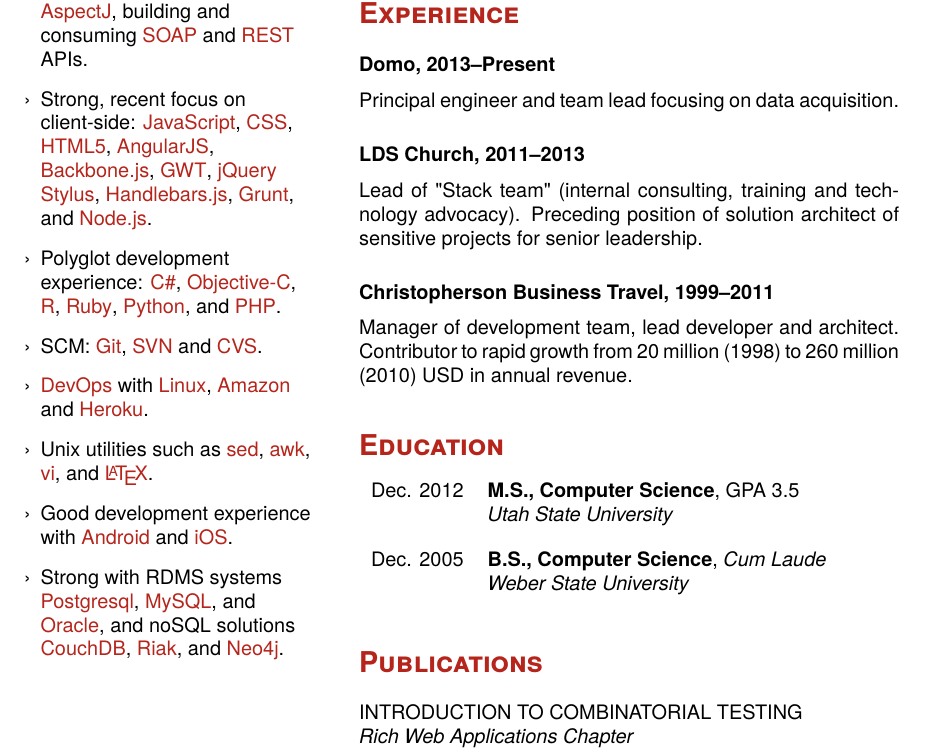
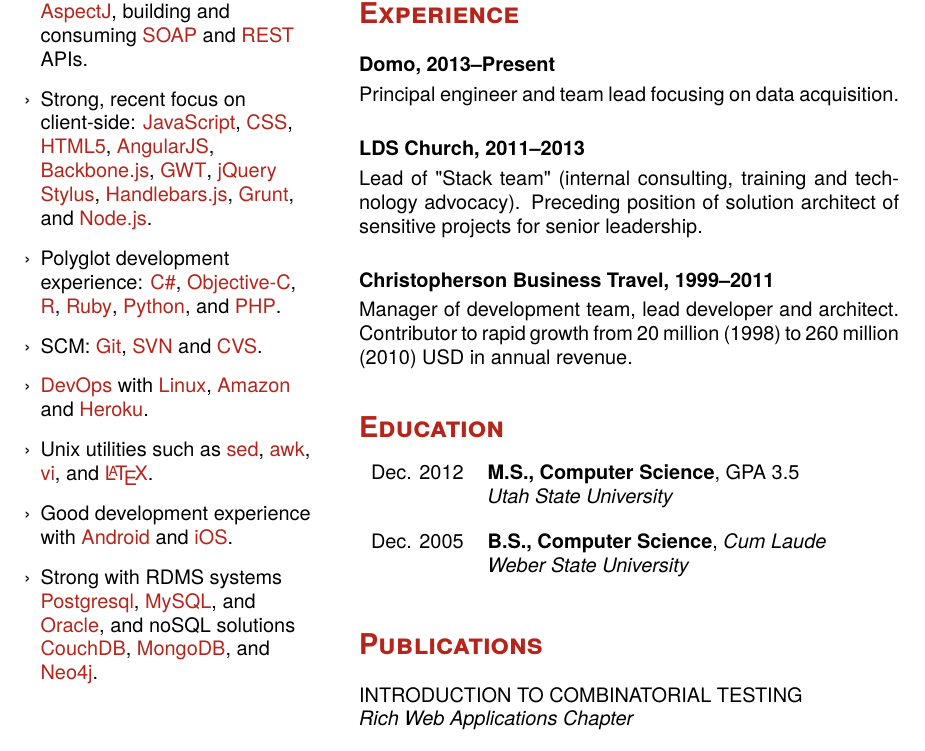
Before and after one commit to chadmaughan/resume, a LaTeX CV (resume.tex): part of page 2 of 2 before the commit and part of the page after it, cut so that both start at the same text. Compiled offline with pdfLaTeX.

Commit message:
added comments and fixed leading empty page

```diff
--- a/resume.tex
+++ b/resume.tex
@@ -78,7 +81,7 @@
 	\item \keyword{DevOps} with \keyword{Linux}, \keyword{Amazon} and \keyword{Heroku}.
 	\item Unix utilities such as \keyword{sed}, \keyword{awk}, \keyword{vi}, and \keyword{{\LaTeX}}.
 	\item Good development experience with \keyword{Android} and \keyword{iOS}.
-	\item Strong with RDMS systems \keyword{Postgresql}, \keyword{MySQL}, and \keyword{Oracle}, and noSQL solutions \keyword{CouchDB}, \keyword{Riak}, and \keyword{Neo4j}.
+	\item Strong with RDMS systems \keyword{Postgresql}, \keyword{MySQL}, and \keyword{Oracle}, and noSQL solutions \keyword{CouchDB}, \keyword{MongoDB}, and \keyword{Neo4j}.
 \end{itemize}
 
 \end{flushleft}
@@ -105,13 +109,13 @@
 I completed my M.S. in Computer Science focusing my research on applying combinatorial testing practices to rich web applications.
 \section*{Experience}
 
-{\bfseries Domo, 2013--Present} \medskip\\
+{\bfseries Domo, 2013--Present} \smallskip\\
 Principal engineer and team lead focusing on data acquisition.\smallskip\\
 
-{\bfseries LDS Church, 2011--2013} \medskip\\
+{\bfseries LDS Church, 2011--2013} \smallskip\\
 Lead of "Stack team" (internal consulting, training and technology advocacy).  Preceding position of solution architect of sensitive projects for senior leadership.\smallskip\\
 
-{\bfseries Christopherson Business Travel, 1999--2011} \medskip\\
+{\bfseries Christopherson Business Travel, 1999--2011} \smallskip\\
 Manager of development team, lead developer and architect.  Contributor to rapid growth from 20 million (1998) to 260 million (2010) USD in annual revenue.
 
 
```
Also changed, not shown: resume.pdf, resume.tex (28 more changed lines).
